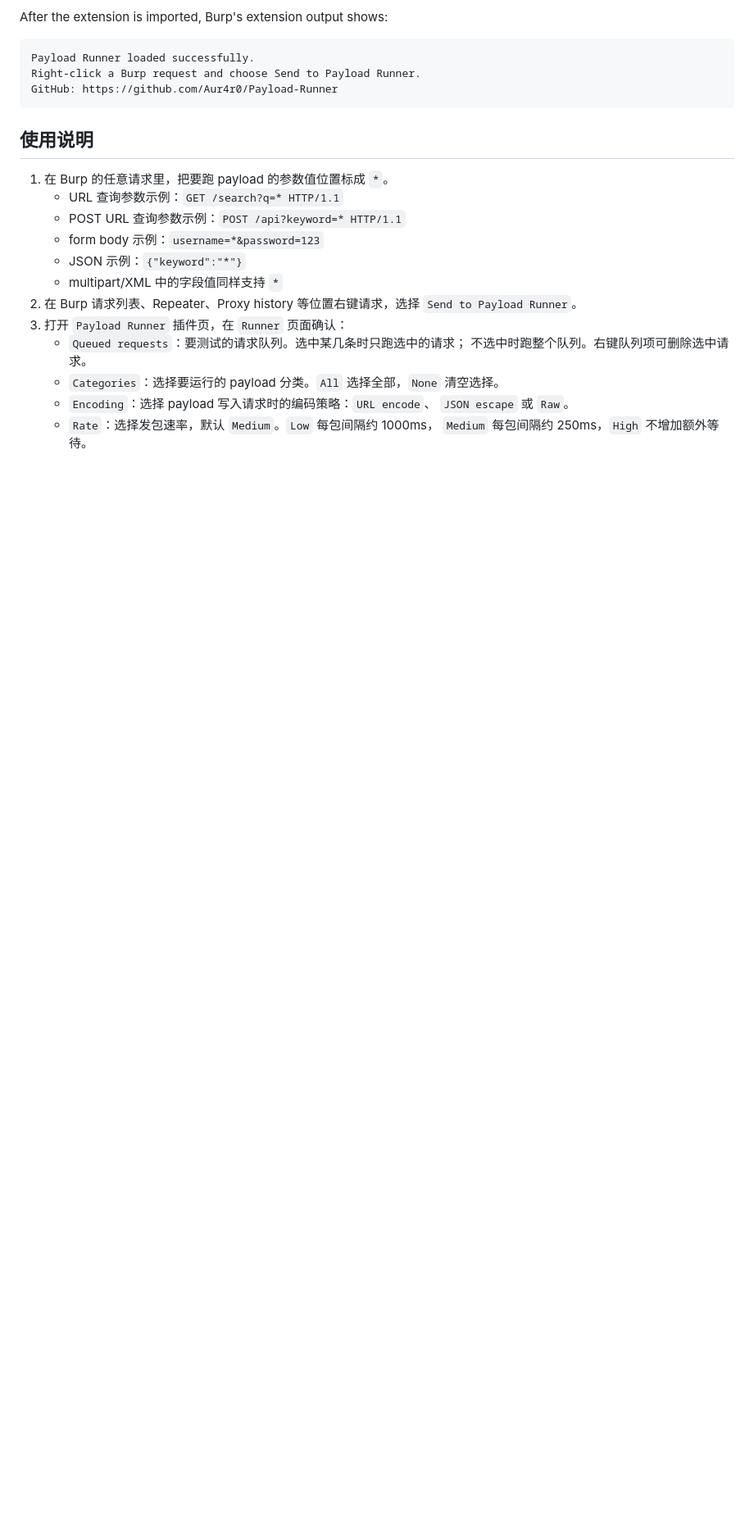
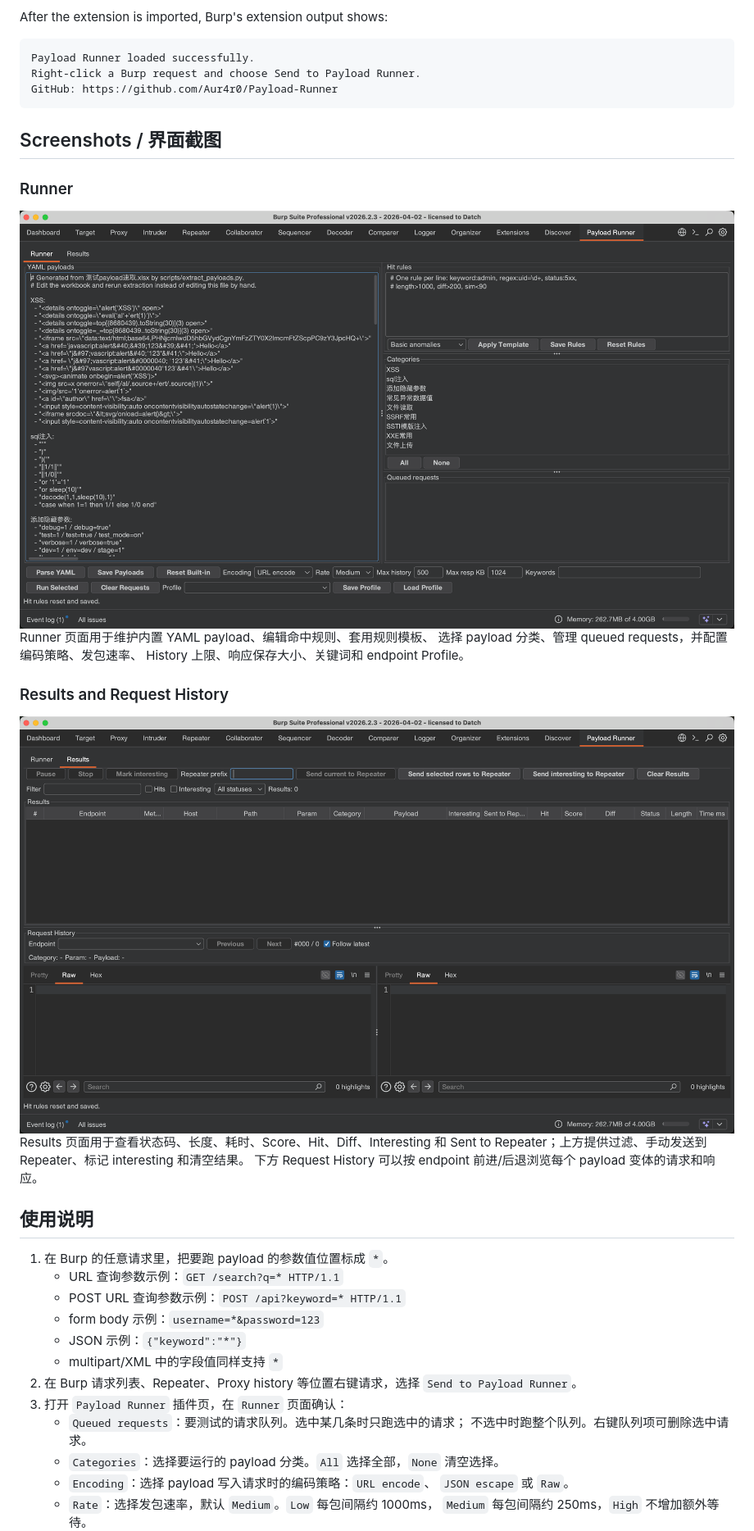
Before and after one commit to Aur4r0/Payload-Runner, a Markdown page: README.md, the part around the change. Shown at 82% size. GitHub-like rendering; pictures changed too: docs/images/payload-runner-results-history.png (added), docs/images/payload-runner-runner.png (added); blank space fills up the shorter version.

Commit message:
Add README screenshots

````diff
--- a/README.md
+++ b/README.md
@@ -100,6 +100,24 @@ Payload Runner loaded successfully.
 Right-click a Burp request and choose Send to Payload Runner.
 GitHub: https://github.com/Aur4r0/Payload-Runner
 ```
+
+## Screenshots / 界面截图
+
+### Runner
+
+<img src="docs/images/payload-runner-runner.png" alt="Payload Runner Runner page" width="100%">
+
+Runner 页面用于维护内置 YAML payload、编辑命中规则、套用规则模板、
+选择 payload 分类、管理 queued requests，并配置编码策略、发包速率、
+History 上限、响应保存大小、关键词和 endpoint Profile。
+
+### Results and Request History
+
+<img src="docs/images/payload-runner-results-history.png" alt="Payload Runner Results and Request History page" width="100%">
+
+Results 页面用于查看状态码、长度、耗时、Score、Hit、Diff、Interesting 和
+Sent to Repeater；上方提供过滤、手动发送到 Repeater、标记 interesting 和清空结果。
+下方 Request History 可以按 endpoint 前进/后退浏览每个 payload 变体的请求和响应。
 
 ## 使用说明
 
````
